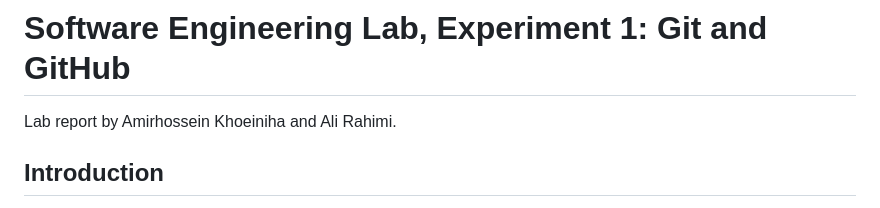
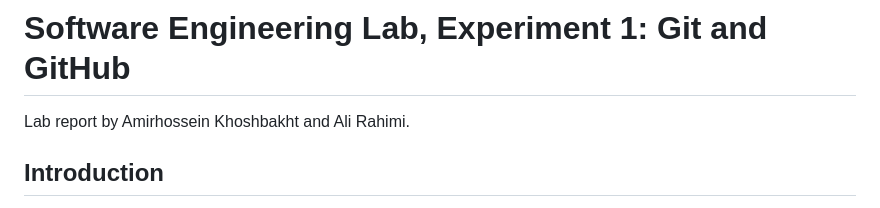
Before and after one commit to amirhosseinkho/Exp1, a Markdown page: README.md, the part around the change. Drawn GitHub-style.

```diff
--- a/README.md
+++ b/README.md
@@ -2,7 +2,7 @@
 
 # Software Engineering Lab, Experiment 1: Git and GitHub
 
-Lab report by Amirhossein Khoeiniha and Ali Rahimi.
+Lab report by Amirhossein Khoshbakht and Ali Rahimi.
 
 ## Introduction
 
```
Also changed, not shown: README.fa.md (+1 -1 lines).
